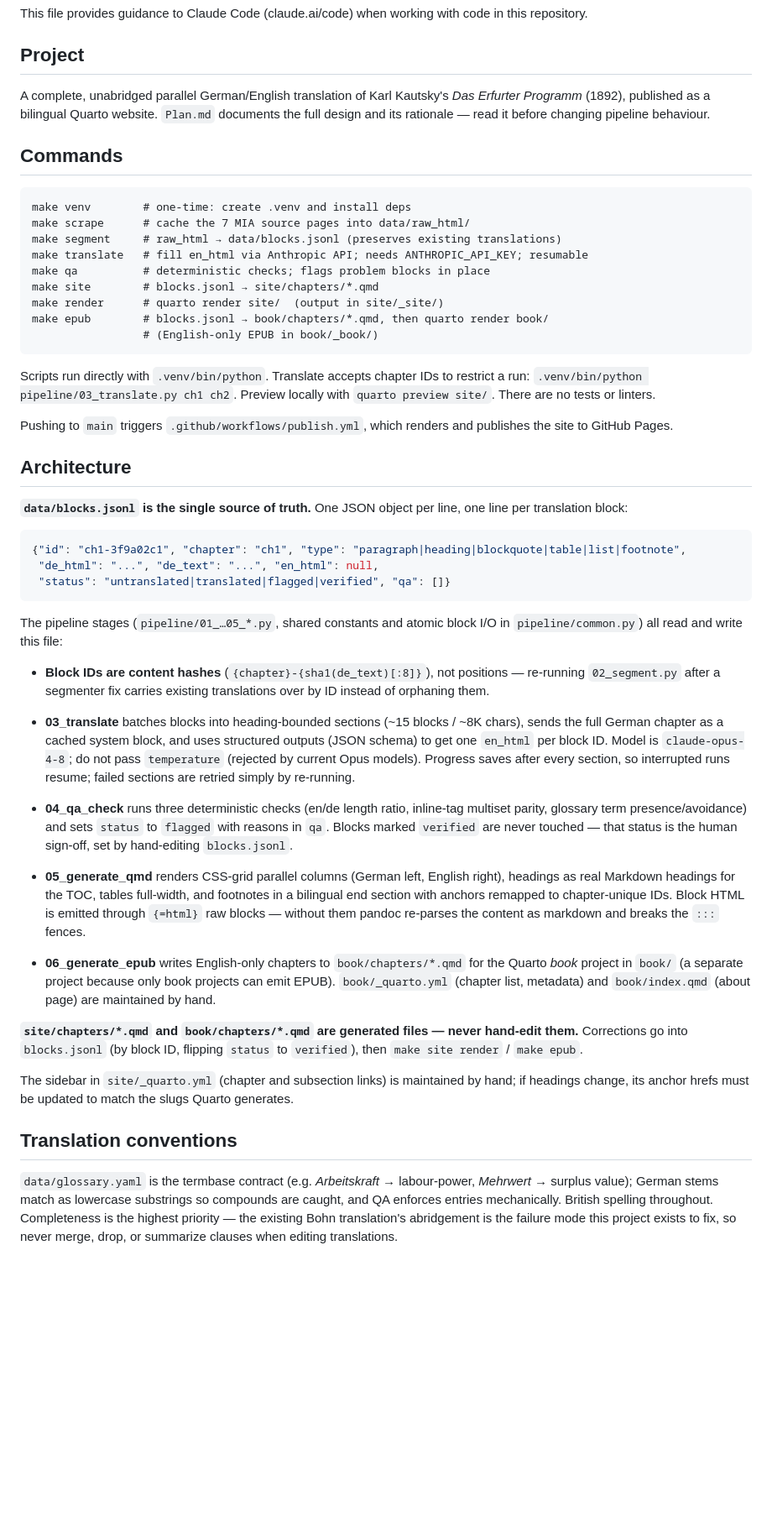
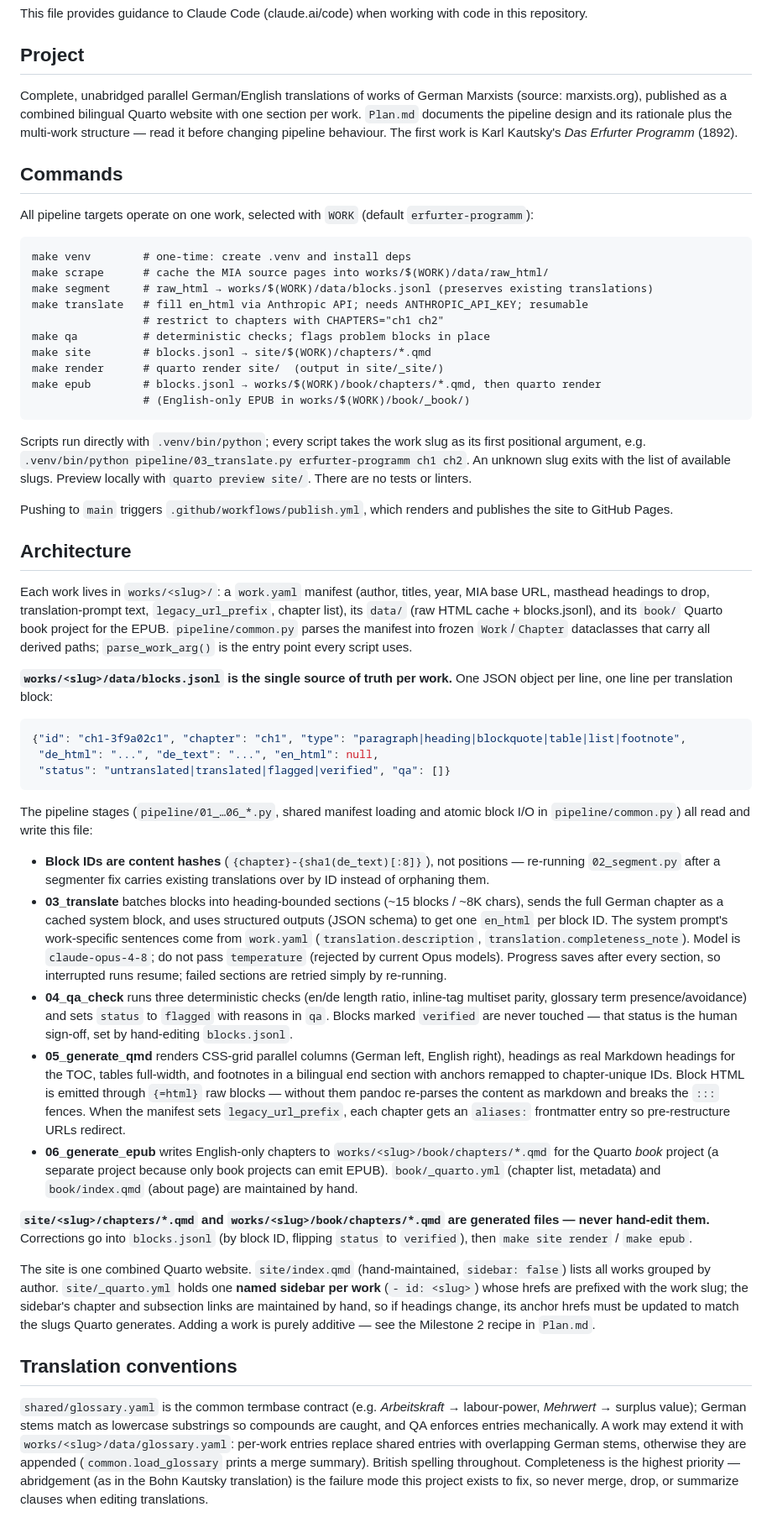
Before and after one commit to dwbcampbell/kautsky, a Markdown page: CLAUDE.md, the part around the change. Shown at 84% size. Drawn GitHub-style; blank space fills up the shorter version.

````diff
--- a/CLAUDE.md
+++ b/CLAUDE.md
@@ -4,29 +4,34 @@ This file provides guidance to Claude Code (claude.ai/code) when working with co
 
 ## Project
 
-A complete, unabridged parallel German/English translation of Karl Kautsky's *Das Erfurter Programm* (1892), published as a bilingual Quarto website. `Plan.md` documents the full design and its rationale — read it before changing pipeline behaviour.
+Complete, unabridged parallel German/English translations of works of German Marxists (source: marxists.org), published as a combined bilingual Quarto website with one section per work. `Plan.md` documents the pipeline design and its rationale plus the multi-work structure — read it before changing pipeline behaviour. The first work is Karl Kautsky's *Das Erfurter Programm* (1892).
 
 ## Commands
 
+All pipeline targets operate on one work, selected with `WORK` (default `erfurter-programm`):
+
 ```
 make venv        # one-time: create .venv and install deps
-make scrape      # cache the 7 MIA source pages into data/raw_html/
-make segment     # raw_html → data/blocks.jsonl (preserves existing translations)
+make scrape      # cache the MIA source pages into works/$(WORK)/data/raw_html/
+make segment     # raw_html → works/$(WORK)/data/blocks.jsonl (preserves existing translations)
 make translate   # fill en_html via Anthropic API; needs ANTHROPIC_API_KEY; resumable
+                 # restrict to chapters with CHAPTERS="ch1 ch2"
 make qa          # deterministic checks; flags problem blocks in place
-make site        # blocks.jsonl → site/chapters/*.qmd
+make site        # blocks.jsonl → site/$(WORK)/chapters/*.qmd
 make render      # quarto render site/  (output in site/_site/)
-make epub        # blocks.jsonl → book/chapters/*.qmd, then quarto render book/
-                 # (English-only EPUB in book/_book/)
+make epub        # blocks.jsonl → works/$(WORK)/book/chapters/*.qmd, then quarto render
+                 # (English-only EPUB in works/$(WORK)/book/_book/)
 ```
 
-Scripts run directly with `.venv/bin/python`. Translate accepts chapter IDs to restrict a run: `.venv/bin/python pipeline/03_translate.py ch1 ch2`. Preview locally with `quarto preview site/`. There are no tests or linters.
+Scripts run directly with `.venv/bin/python`; every script takes the work slug as its first positional argument, e.g. `.venv/bin/python pipeline/03_translate.py erfurter-programm ch1 ch2`. An unknown slug exits with the list of available slugs. Preview locally with `quarto preview site/`. There are no tests or linters.
 
 Pushing to `main` triggers `.github/workflows/publish.yml`, which renders and publishes the site to GitHub Pages.
 
 ## Architecture
 
-**`data/blocks.jsonl` is the single source of truth.** One JSON object per line, one line per translation block:
+Each work lives in `works/<slug>/`: a `work.yaml` manifest (author, titles, year, MIA base URL, masthead headings to drop, translation-prompt text, `legacy_url_prefix`, chapter list), its `data/` (raw HTML cache + blocks.jsonl), and its `book/` Quarto book project for the EPUB. `pipeline/common.py` parses the manifest into frozen `Work`/`Chapter` dataclasses that carry all derived paths; `parse_work_arg()` is the entry point every script uses.
+
+**`works/<slug>/data/blocks.jsonl` is the single source of truth per work.** One JSON object per line, one line per translation block:
 
 ```json
 {"id": "ch1-3f9a02c1", "chapter": "ch1", "type": "paragraph|heading|blockquote|table|list|footnote",
@@ -34,19 +39,18 @@ Pushing to `main` triggers `.github/workflows/publish.yml`, which renders and pu
  "status": "untranslated|translated|flagged|verified", "qa": []}
 ```
 
-The pipeline stages (`pipeline/01_…05_*.py`, shared constants and atomic block I/O in `pipeline/common.py`) all read and write this file:
+The pipeline stages (`pipeline/01_…06_*.py`, shared manifest loading and atomic block I/O in `pipeline/common.py`) all read and write this file:
 
 - **Block IDs are content hashes** (`{chapter}-{sha1(de_text)[:8]}`), not positions — re-running `02_segment.py` after a segmenter fix carries existing translations over by ID instead of orphaning them.
-- **03_translate** batches blocks into heading-bounded sections (~15 blocks / ~8K chars), sends the full German chapter as a cached system block, and uses structured outputs (JSON schema) to get one `en_html` per block ID. Model is `claude-opus-4-8`; do not pass `temperature` (rejected by current Opus models). Progress saves after every section, so interrupted runs resume; failed sections are retried simply by re-running.
+- **03_translate** batches blocks into heading-bounded sections (~15 blocks / ~8K chars), sends the full German chapter as a cached system block, and uses structured outputs (JSON schema) to get one `en_html` per block ID. The system prompt's work-specific sentences come from `work.yaml` (`translation.description`, `translation.completeness_note`). Model is `claude-opus-4-8`; do not pass `temperature` (rejected by current Opus models). Progress saves after every section, so interrupted runs resume; failed sections are retried simply by re-running.
 - **04_qa_check** runs three deterministic checks (en/de length ratio, inline-tag multiset parity, glossary term presence/avoidance) and sets `status` to `flagged` with reasons in `qa`. Blocks marked `verified` are never touched — that status is the human sign-off, set by hand-editing `blocks.jsonl`.
-- **05_generate_qmd** renders CSS-grid parallel columns (German left, English right), headings as real Markdown headings for the TOC, tables full-width, and footnotes in a bilingual end section with anchors remapped to chapter-unique IDs. Block HTML is emitted through `{=html}` raw blocks — without them pandoc re-parses the content as markdown and breaks the `:::` fences.
+- **05_generate_qmd** renders CSS-grid parallel columns (German left, English right), headings as real Markdown headings for the TOC, tables full-width, and footnotes in a bilingual end section with anchors remapped to chapter-unique IDs. Block HTML is emitted through `{=html}` raw blocks — without them pandoc re-parses the content as markdown and breaks the `:::` fences. When the manifest sets `legacy_url_prefix`, each chapter gets an `aliases:` frontmatter entry so pre-restructure URLs redirect.
+- **06_generate_epub** writes English-only chapters to `works/<slug>/book/chapters/*.qmd` for the Quarto *book* project (a separate project because only book projects can emit EPUB). `book/_quarto.yml` (chapter list, metadata) and `book/index.qmd` (about page) are maintained by hand.
 
-- **06_generate_epub** writes English-only chapters to `book/chapters/*.qmd` for the Quarto *book* project in `book/` (a separate project because only book projects can emit EPUB). `book/_quarto.yml` (chapter list, metadata) and `book/index.qmd` (about page) are maintained by hand.
+**`site/<slug>/chapters/*.qmd` and `works/<slug>/book/chapters/*.qmd` are generated files — never hand-edit them.** Corrections go into `blocks.jsonl` (by block ID, flipping `status` to `verified`), then `make site render` / `make epub`.
 
-**`site/chapters/*.qmd` and `book/chapters/*.qmd` are generated files — never hand-edit them.** Corrections go into `blocks.jsonl` (by block ID, flipping `status` to `verified`), then `make site render` / `make epub`.
-
-The sidebar in `site/_quarto.yml` (chapter and subsection links) is maintained by hand; if headings change, its anchor hrefs must be updated to match the slugs Quarto generates.
+The site is one combined Quarto website. `site/index.qmd` (hand-maintained, `sidebar: false`) lists all works grouped by author. `site/_quarto.yml` holds one **named sidebar per work** (`- id: <slug>`) whose hrefs are prefixed with the work slug; the sidebar's chapter and subsection links are maintained by hand, so if headings change, its anchor hrefs must be updated to match the slugs Quarto generates. Adding a work is purely additive — see the Milestone 2 recipe in `Plan.md`.
 
 ## Translation conventions
 
-`data/glossary.yaml` is the termbase contract (e.g. *Arbeitskraft* → labour-power, *Mehrwert* → surplus value); German stems match as lowercase substrings so compounds are caught, and QA enforces entries mechanically. British spelling throughout. Completeness is the highest priority — the existing Bohn translation's abridgement is the failure mode this project exists to fix, so never merge, drop, or summarize clauses when editing translations.
+`shared/glossary.yaml` is the common termbase contract (e.g. *Arbeitskraft* → labour-power, *Mehrwert* → surplus value); German stems match as lowercase substrings so compounds are caught, and QA enforces entries mechanically. A work may extend it with `works/<slug>/data/glossary.yaml`: per-work entries replace shared entries with overlapping German stems, otherwise they are appended (`common.load_glossary` prints a merge summary). British spelling throughout. Completeness is the highest priority — abridgement (as in the Bohn Kautsky translation) is the failure mode this project exists to fix, so never merge, drop, or summarize clauses when editing translations.
````
Also changed, not shown: Plan.md (+63 -11 lines).
